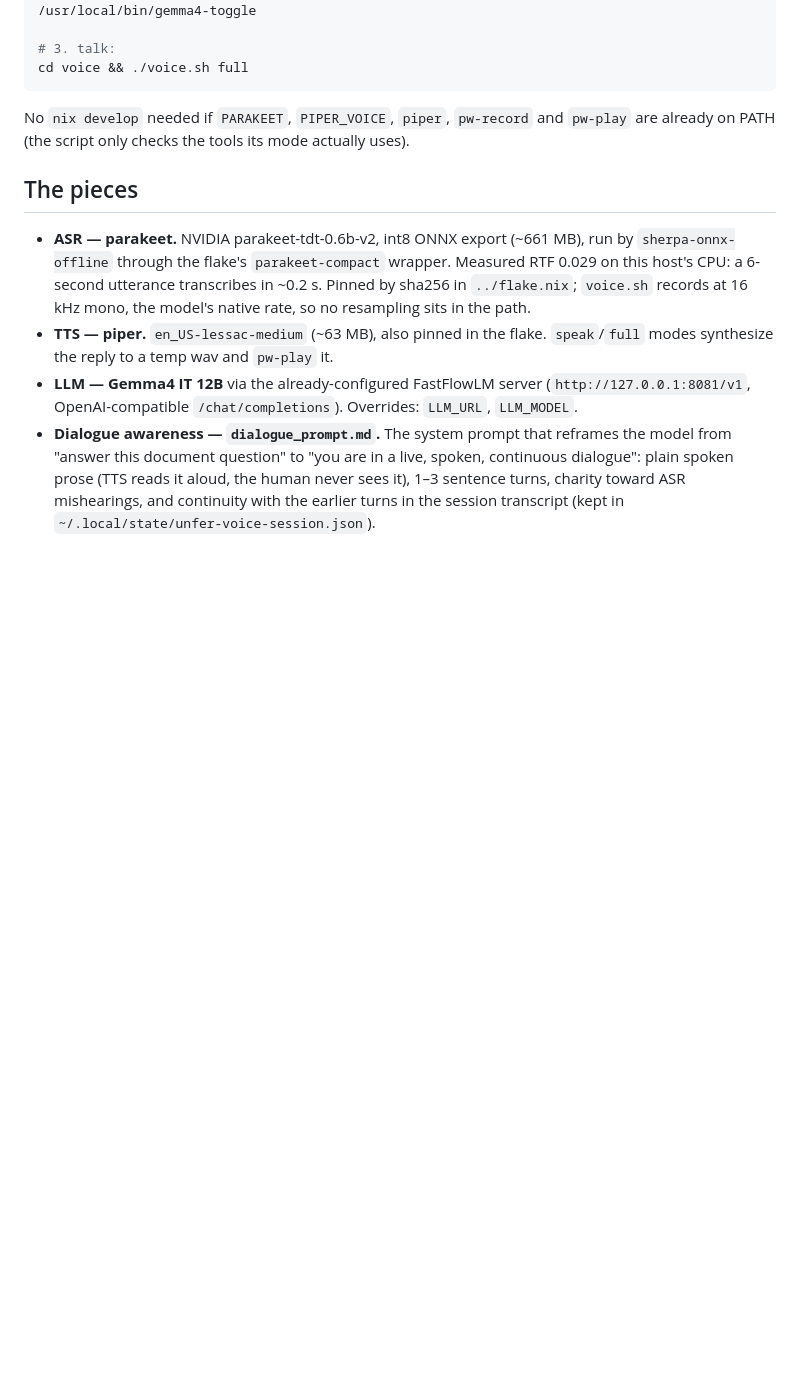
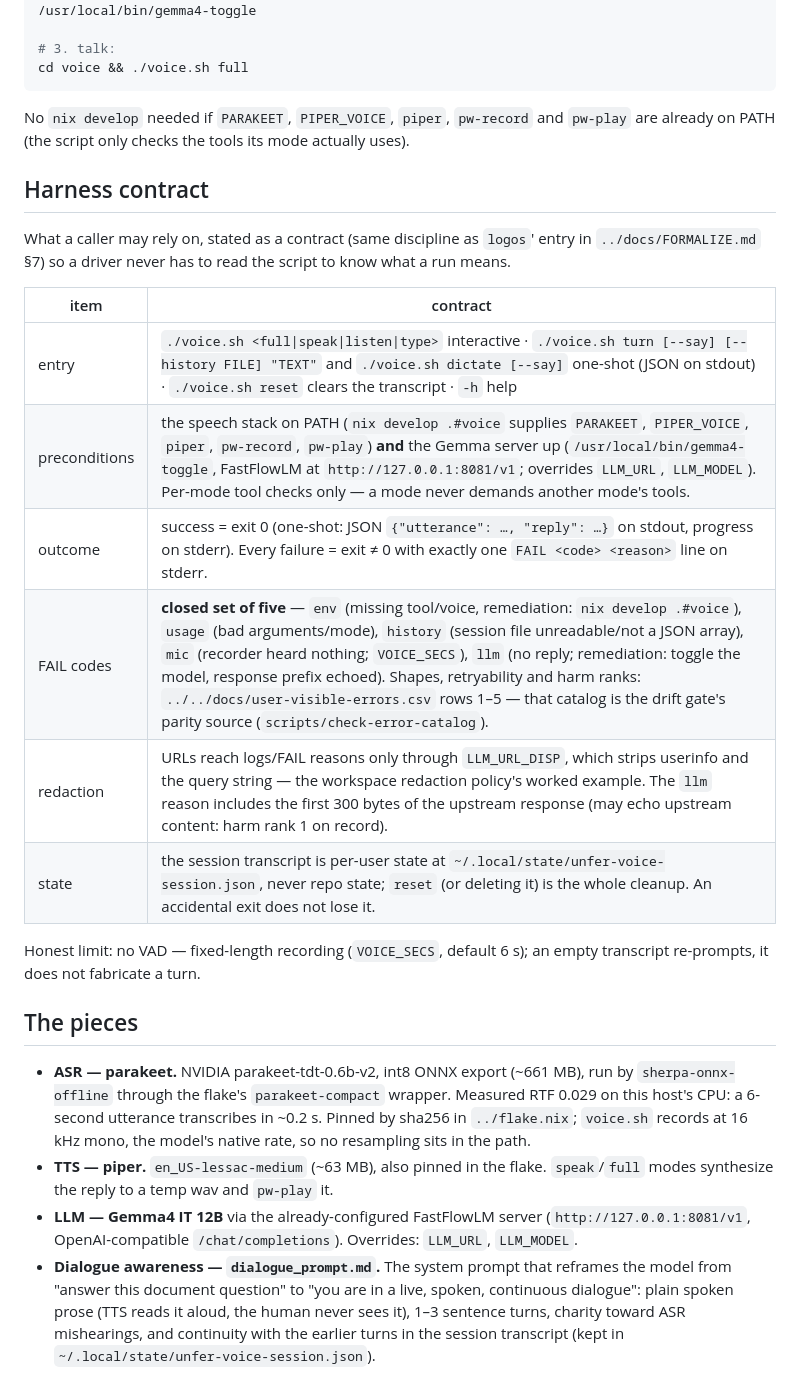
Before and after one commit to leonardopedro/unfer, a Markdown page: voice/README.md, the part around the change. Rendered like a GitHub page; blank space fills up the shorter version.

```diff
--- a/voice/README.md
+++ b/voice/README.md
@@ -90,6 +90,24 @@ No `nix develop` needed if `PARAKEET`, `PIPER_VOICE`, `piper`, `pw-record`
 and `pw-play` are already on PATH (the script only checks the tools its
 mode actually uses).
 
+## Harness contract
+
+What a caller may rely on, stated as a contract (same discipline as
+`logos`' entry in `../docs/FORMALIZE.md` §7) so a driver never has to
+read the script to know what a run means.
+
+| item | contract |
+|---|---|
+| entry | `./voice.sh <full\|speak\|listen\|type>` interactive · `./voice.sh turn [--say] [--history FILE] "TEXT"` and `./voice.sh dictate [--say]` one-shot (JSON on stdout) · `./voice.sh reset` clears the transcript · `-h` help |
+| preconditions | the speech stack on PATH (`nix develop .#voice` supplies `PARAKEET`, `PIPER_VOICE`, `piper`, `pw-record`, `pw-play`) **and** the Gemma server up (`/usr/local/bin/gemma4-toggle`, FastFlowLM at `http://127.0.0.1:8081/v1`; overrides `LLM_URL`, `LLM_MODEL`). Per-mode tool checks only — a mode never demands another mode's tools. |
+| outcome | success = exit 0 (one-shot: JSON `{"utterance": …, "reply": …}` on stdout, progress on stderr). Every failure = exit ≠ 0 with exactly one `FAIL <code> <reason>` line on stderr. |
+| FAIL codes | **closed set of five** — `env` (missing tool/voice, remediation: `nix develop .#voice`), `usage` (bad arguments/mode), `history` (session file unreadable/not a JSON array), `mic` (recorder heard nothing; `VOICE_SECS`), `llm` (no reply; remediation: toggle the model, response prefix echoed). Shapes, retryability and harm ranks: `../../docs/user-visible-errors.csv` rows 1–5 — that catalog is the drift gate's parity source (`scripts/check-error-catalog`). |
+| redaction | URLs reach logs/FAIL reasons only through `LLM_URL_DISP`, which strips userinfo and the query string — the workspace redaction policy's worked example. The `llm` reason includes the first 300 bytes of the upstream response (may echo upstream content: harm rank 1 on record). |
+| state | the session transcript is per-user state at `~/.local/state/unfer-voice-session.json`, never repo state; `reset` (or deleting it) is the whole cleanup. An accidental exit does not lose it. |
+
+Honest limit: no VAD — fixed-length recording (`VOICE_SECS`, default 6 s);
+an empty transcript re-prompts, it does not fabricate a turn.
+
 ## The pieces
 
 - **ASR — parakeet.** NVIDIA parakeet-tdt-0.6b-v2, int8 ONNX export
```
Also changed, not shown: docs/FORMALIZE.md (+14 -0 lines).
